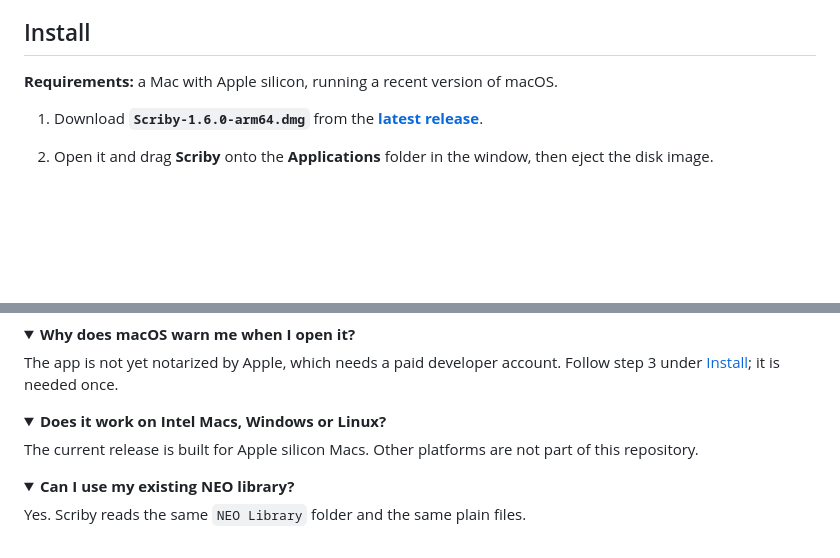
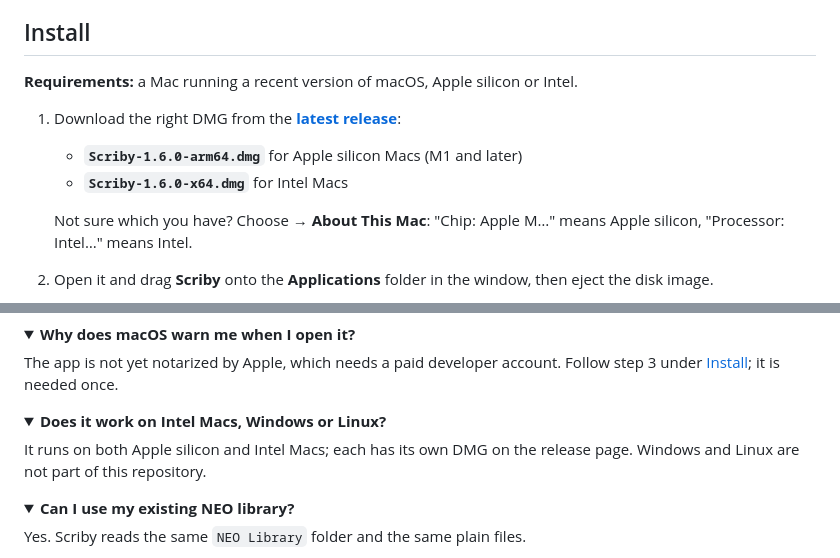
Before and after one commit to tomxander/Scriby, a Markdown page: README.md, 2 parts joined by grey strips. Rendered like a GitHub page; folded sections open; blank space fills up the shorter version.

Commit message:
README: Intel (x64) build and how to choose the right DMG
Co-Authored-By: Claude Sonnet 5.5 <noreply@anthropic.com>

```diff
--- a/README.md
+++ b/README.md
@@ -86,9 +86,13 @@ Everything you set once lives in **File → Settings…**: the page, labels, int
 
 ## Install
 
-**Requirements:** a Mac with Apple silicon, running a recent version of macOS.
+**Requirements:** a Mac running a recent version of macOS, Apple silicon or Intel.
 
-1. Download **`Scriby-1.6.0-arm64.dmg`** from the **[latest release](https://github.com/tomxander/Scriby/releases/latest)**.
+1. Download the right DMG from the **[latest release](https://github.com/tomxander/Scriby/releases/latest)**:
+   - **`Scriby-1.6.0-arm64.dmg`** for Apple silicon Macs (M1 and later)
+   - **`Scriby-1.6.0-x64.dmg`** for Intel Macs
+
+   Not sure which you have? Choose  → **About This Mac**: "Chip: Apple M…" means Apple silicon, "Processor: Intel…" means Intel.
 2. Open it and drag **Scriby** onto the **Applications** folder in the window, then eject the disk image.
 3. Open Scriby. The first time, macOS says it could not verify the app, because it is not yet notarized by Apple. Click **Done** (not Move to Bin), then open **System Settings → Privacy & Security**, scroll to **Security**, click **Open Anyway** next to "Scriby was blocked", and confirm. You only do this once.
 
@@ -342,7 +346,7 @@ The app is not yet notarized by Apple, which needs a paid developer account. Fol
 <details>
 <summary><b>Does it work on Intel Macs, Windows or Linux?</b></summary>
 
-The current release is built for Apple silicon Macs. Other platforms are not part of this repository.
+It runs on both Apple silicon and Intel Macs; each has its own DMG on the release page. Windows and Linux are not part of this repository.
 
 </details>
 
```
Also changed, not shown: other parts of README.md (+1 -1 lines).
